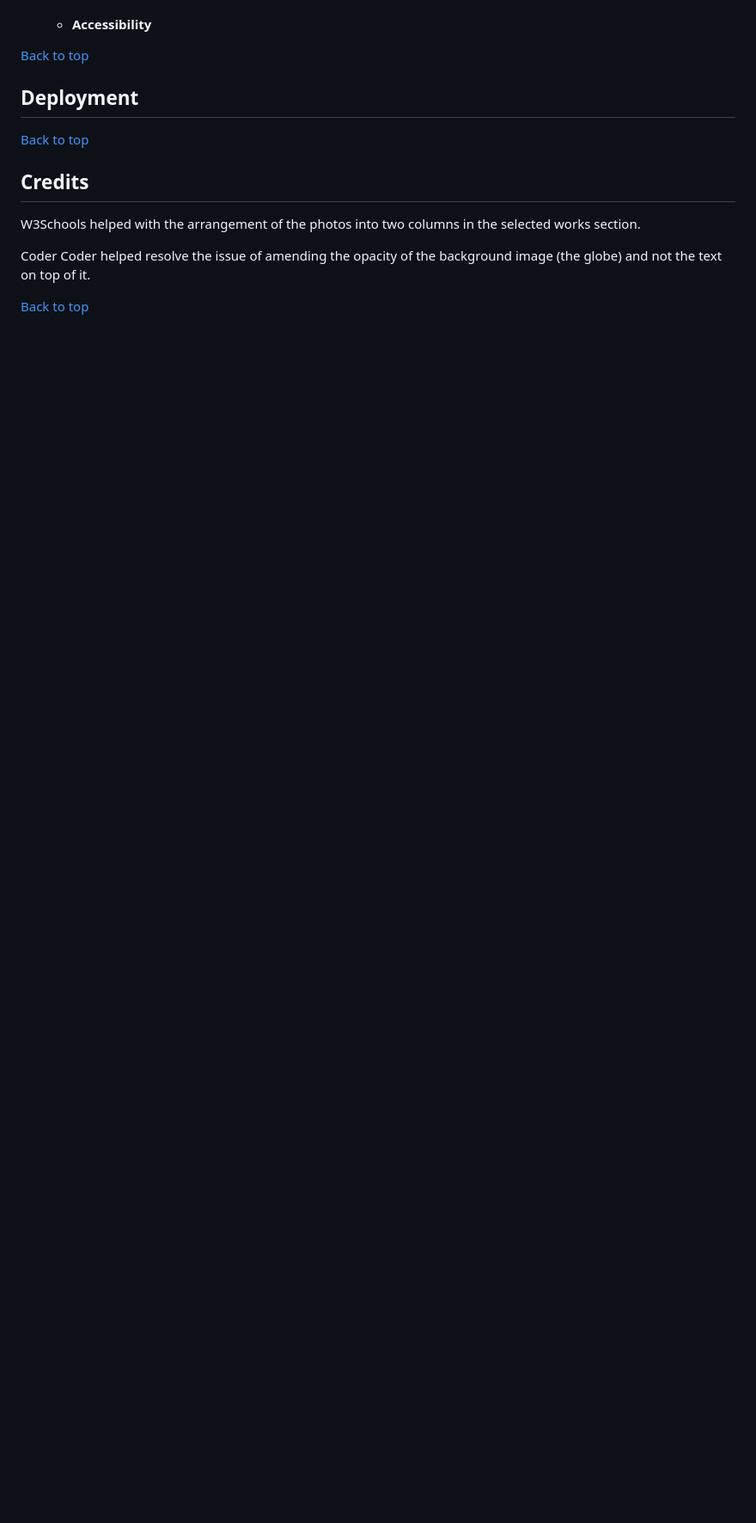
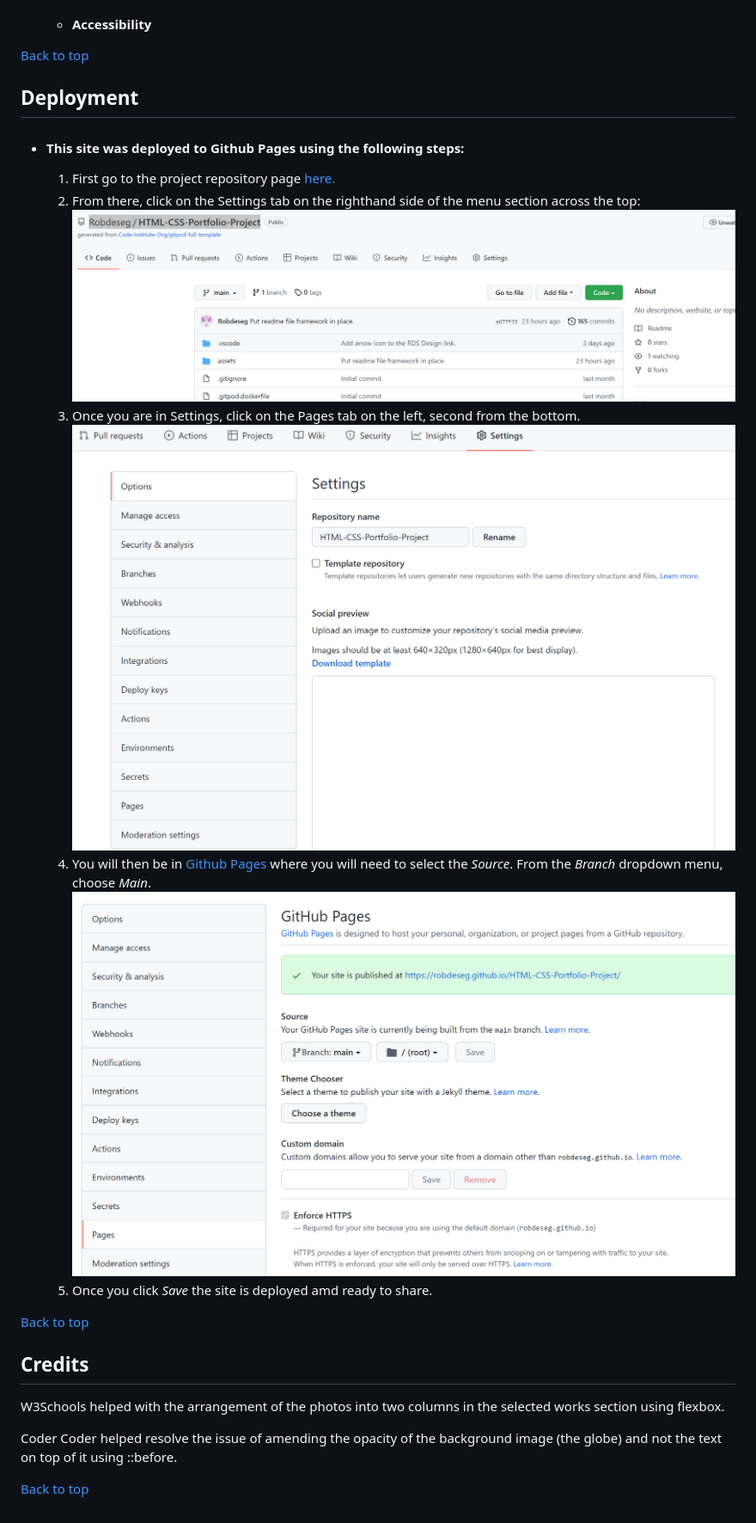
Before and after one commit to Robdeseg/HTML-CSS-Portfolio-Project, a Markdown page: README.md, the part around the change printed below. Shown: that part at 86% size. GitHub-like rendering; pictures changed too: assets/images/pages-tab.png (added), assets/images/settings-tab.png (added), assets/images/source-main.png (added); blank space fills up the shorter version.

Commit message:
Add deployment steps in readme file.

```diff
--- a/README.md
+++ b/README.md
@@ -139,13 +141,24 @@ Willem Platerink is an internationally acclaimed photographer who specialises in
 
 ## Deployment
 
+ * #### This site was deployed to Github Pages using the following steps:
+
+    1. First go to the project repository page [here.](https://github.com/Robdeseg/HTML-CSS-Portfolio-Project)
+    2. From there, click on the Settings tab on the righthand side of the menu section across the top:
+    ![Settings Tab](assets/images/settings-tab.png)
+    3. Once you are in Settings, click on the Pages tab on the left, second from the bottom.
+    ![Pages Tab](assets/images/pages-tab.png)
+    4. You will then be in [Github Pages](https://github.com/Robdeseg/HTML-CSS-Portfolio-Project/settings/pages) where you will need to select the *Source*. From the *Branch* dropdown menu, choose *Main*.
+    ![Selecting Source](assets/images/source-main.png)
+    5. Once you click *Save* the site is deployed amd ready to share.
+
 
 [Back to top](<#contents>)
 
 ## Credits
 
-W3Schools helped with the arrangement of the photos into two columns in the selected works section.
+W3Schools helped with the arrangement of the photos into two columns in the selected works section using flexbox.
 
-Coder Coder helped resolve the issue of amending the opacity of the background image (the globe) and not the text on top of it.
+Coder Coder helped resolve the issue of amending the opacity of the background image (the globe) and not the text on top of it using ::before.
 
 [Back to top](<#contents>)
```
Also changed, not shown: other parts of README.md (+5 -3 lines).
